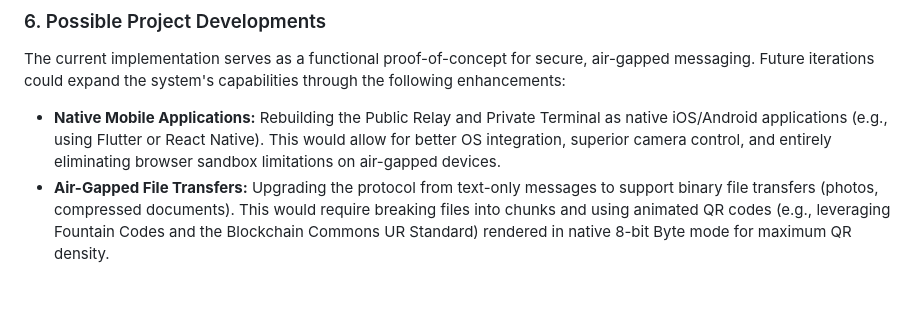
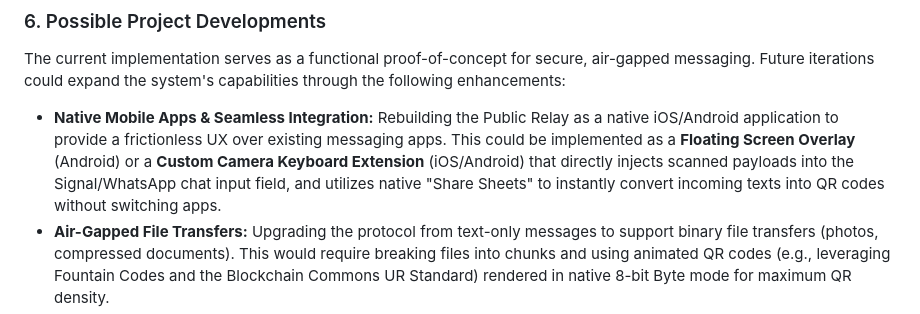
Before and after one commit to gfilardo/agm, a Markdown page: README.md, the part around the change. GitHub-like rendering; blank space fills up the shorter version.

Commit message:
add idea for relay native implementation ergonomics

```diff
--- a/README.md
+++ b/README.md
@@ -179,7 +179,7 @@ This explicitly trusts your local development IP, allowing the webcam to work lo
 
 The current implementation serves as a functional proof-of-concept for secure, air-gapped messaging. Future iterations could expand the system's capabilities through the following enhancements:
 
-* **Native Mobile Applications:** Rebuilding the Public Relay and Private Terminal as native iOS/Android applications (e.g., using Flutter or React Native). This would allow for better OS integration, superior camera control, and entirely eliminating browser sandbox limitations on air-gapped devices.
+* **Native Mobile Apps & Seamless Integration:** Rebuilding the Public Relay as a native iOS/Android application to provide a frictionless UX over existing messaging apps. This could be implemented as a **Floating Screen Overlay** (Android) or a **Custom Camera Keyboard Extension** (iOS/Android) that directly injects scanned payloads into the Signal/WhatsApp chat input field, and utilizes native "Share Sheets" to instantly convert incoming texts into QR codes without switching apps.
 * **Air-Gapped File Transfers:** Upgrading the protocol from text-only messages to support binary file transfers (photos, compressed documents). This would require breaking files into chunks and using animated QR codes (e.g., leveraging Fountain Codes and the Blockchain Commons UR Standard) rendered in native 8-bit Byte mode for maximum QR density.
 * **Robust Key Exchange:** Implementing an interactive, QR-based Diffie-Hellman handshake or out-of-band verification (like scanning a shared signature) to secure the initial public key exchange against Man-in-the-Middle (MitM) attacks.
 * **Plausible Deniability:** Introducing a "duress PIN" or hidden volume feature. If a user is forced to unlock the Private Device, entering the duress PIN would load a completely fake, benign set of identities and messages, mathematically hiding the existence of the true encrypted data.
```
